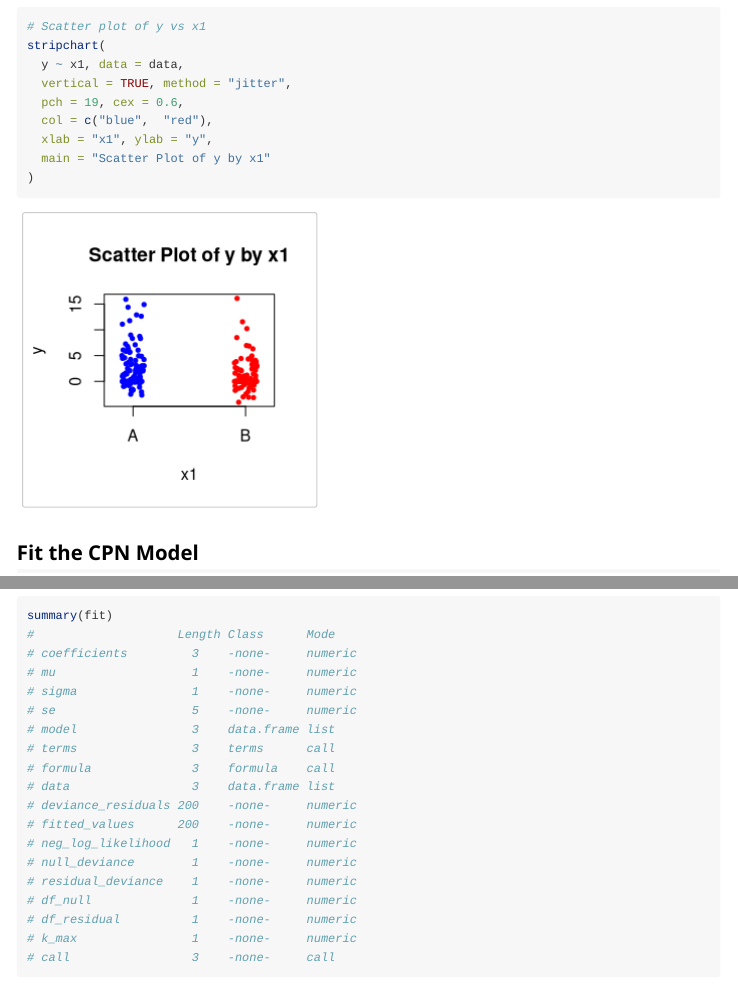
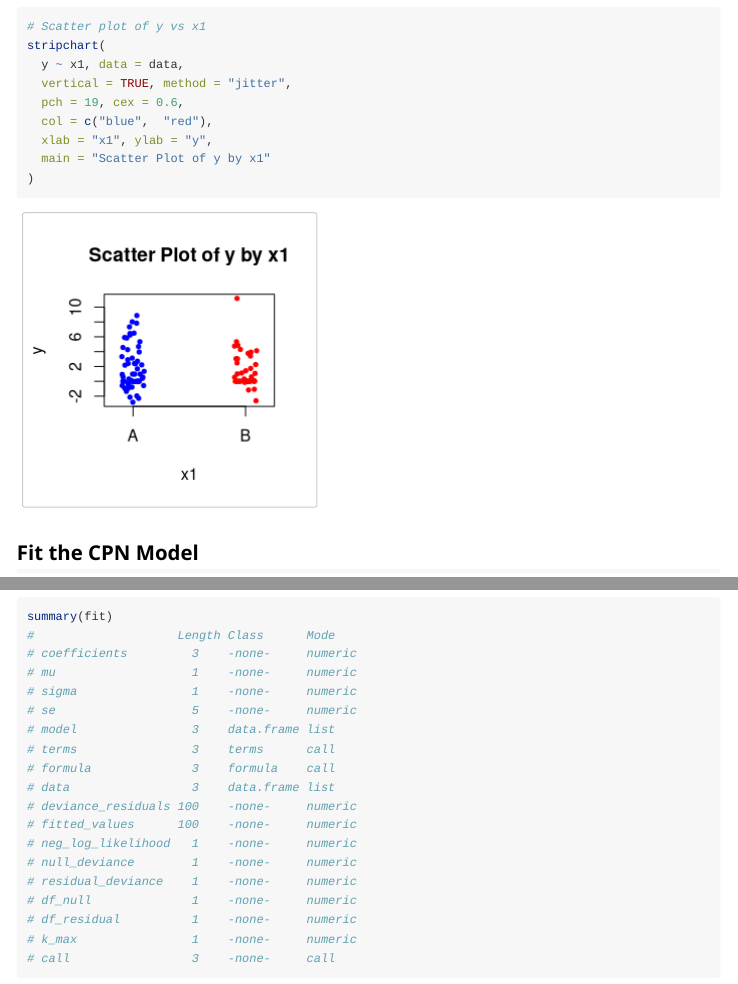
Before and after one commit to laszlopecze77/CPN, an R Markdown document (vignettes/CPN-vignette.Rmd): the page in a window 1100 px wide, from 2020 px down before the commit and from 1640 px down after it, so that both start at the same text, and a second part further down, joined at a grey line. Rendered offline with R 4.5, knitr and Pandoc, with nearby package versions; some code elsewhere in the file could not run offline.

Commit message:
clean_sim

````diff
--- /dev/null
+++ b/R/simulate_cpn_data.R
@@ -0,0 +1,65 @@
+#' Simulate Data from a Compound Poisson-Normal Model
+#'
+#' This function generates synthetic data based on a Compound
+#' Poisson-Normal (CPN) model. The number of events for each
+#' observation is drawn from a Poisson distribution, and the
+#' outcome is the sum of normally distributed values for each event.
+#'
+#' The predictors include a binary categorical variable (`x1`) and
+#' a continuous variable (`x2`). A linear model with coefficients
+#' `beta` is used to model the log of the Poisson rate.
+#'
+#' @param n Integer. Number of observations to simulate. Default is 100.
+#' @param beta Numeric vector. Coefficients for the linear predictor,
+#'   including intercept. Default is \code{c(0.5, -0.3, 0.7)}. Must
+#'   match the number of columns in the model matrix: intercept, x1B, x2.
+#' @param mu Numeric. Mean of the Normal distribution for each event.
+#'   Default is 1.
+#' @param sigma Numeric. Standard deviation of the Normal distribution
+#'   for each event. Default is 2.
+#'
+#' @return A \code{data.frame} with \code{n} rows and 3 columns:
+#'   \describe{
+#'     \item{y}{Numeric response variable generated from the CPN model.}
+#'     \item{x1}{Categorical predictor with levels "A" and "B".}
+#'     \item{x2}{Continuous predictor drawn from a standard normal
+#'       distribution.}
+#'   }
+#'
+#' @examples
+#' set.seed(42)
+#' simulated_data <- simulate_cpn_data(n = 200)
+#' head(simulated_data)
+#'
+#' @export
+simulate_cpn_data <- function(n = 100,
+                              beta = c(0.5, -0.3, 0.7),
+                              mu = 1,
+                              sigma = 2) {
+  set.seed(123)  # For reproducibility
+
+  # Simulate predictors
+  x1 <- factor(sample(c("A", "B"), size = n, replace = TRUE))  # Categorical
+  x2 <- rnorm(n)  # Continuous
+
+  # Create model matrix (includes intercept and dummy variable for x1)
+  X <- model.matrix(~ x1 + x2) # nolint
+
+  # Compute linear predictor and Poisson rates
+  eta <- X %*% beta
+  lambda <- exp(eta)
+
+  # Simulate response variable
+  y <- numeric(n)
+  for (i in 1:n) {
+    k <- stats::rpois(1, lambda[i])
+    if (k > 0) {
+      y[i] <- sum(stats::rnorm(k, mean = mu, sd = sigma))
+    } else {
+      y[i] <- 0
+    }
+  }
+
+  # Return as a data.frame
+  data.frame(y = y, x1 = x1, x2 = x2)
+}
--- a/vignettes/CPN-vignette.Rmd
+++ b/vignettes/CPN-vignette.Rmd
@@ -83,7 +83,7 @@ In theory, the compound distribution sums over an infinite range of possible Poi
 
 To use the function, load the package:
 
-```{r}
+```{r library}
 library(CPN)
 ```
 
````
Also changed, not shown: vignettes/CPN-vignette.Rmd (26 more changed lines), 8 other files.
